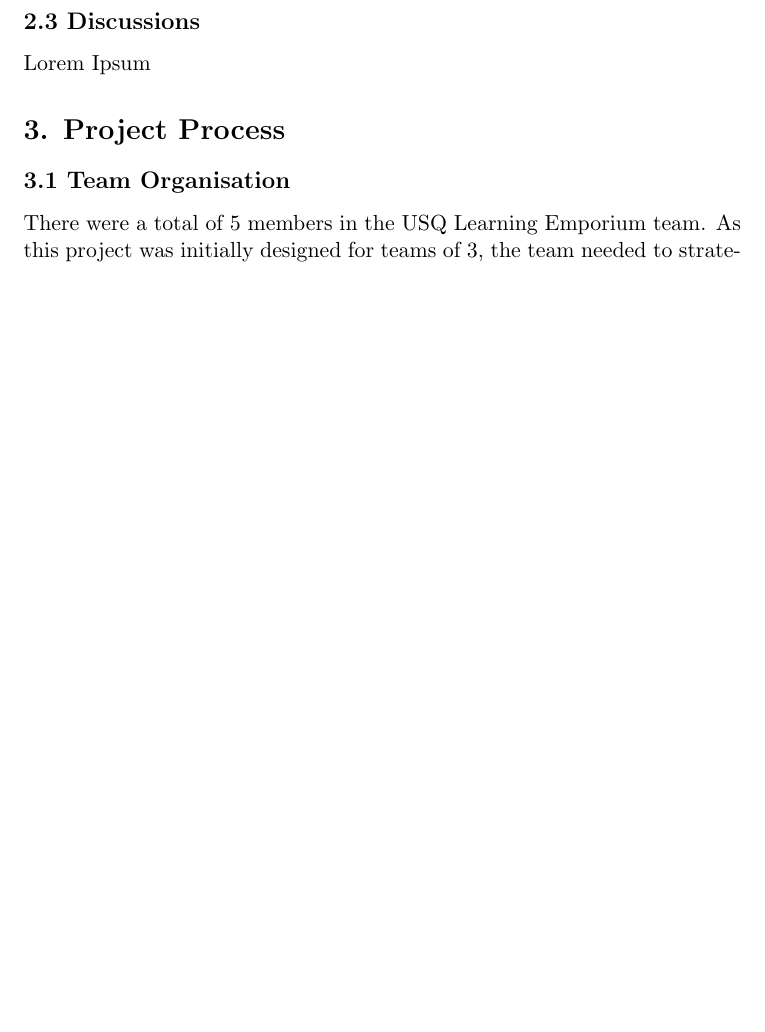
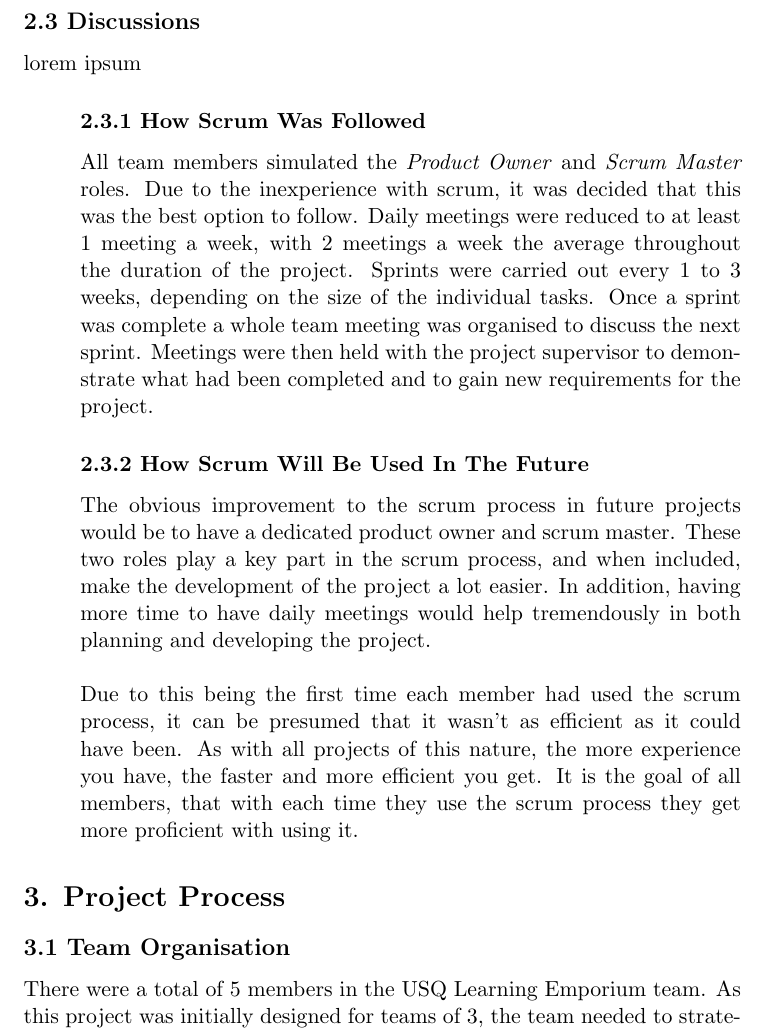
Before and after one commit to JesseHare90/CSC3600-ICT-Professional-Project, a LaTeX document (Final_Project/tex/CSC3600_Final_Project.tex): part of page 5 of 9, cut so that both start at the same text, the shorter picture padded with empty space. Compiled offline with pdfLaTeX.

Commit message:
Updated LaTex Files; Section 2.3

```diff
--- a/Final_Project/tex/CSC3600_Final_Project.tex
+++ b/Final_Project/tex/CSC3600_Final_Project.tex
@@ -99,7 +99,19 @@ As time constraints were a major factor in the development of the project, it wa
 \end{adjustwidth}
 
 \subsection{2.3 Discussions}
-Lorem Ipsum
+lorem ipsum
+
+\begin{adjustwidth}{1cm}{}
+
+\subsubsection{2.3.1 How Scrum Was Followed}
+All team members simulated the \textit{Product Owner} and \textit{Scrum Master} roles. Due to the inexperience with scrum, it was decided that this was the best option to follow. Daily meetings were reduced to at least 1 meeting a week, with 2 meetings a week the average throughout the duration of the project. Sprints were carried out every 1 to 3 weeks, depending on the size of the individual tasks. Once a sprint was complete a whole team meeting was organised to discuss the next sprint. Meetings were then held with the project supervisor to demonstrate what had been completed and to gain new requirements for the project.
+
+\subsubsection{2.3.2 How Scrum Will Be Used In The Future}
+The obvious improvement to the scrum process in future projects would be to have a dedicated product owner and scrum master. These two roles play a key part in the scrum process, and when included, make the development of the project a lot easier. In addition, having more time to have daily meetings would help tremendously in both planning and developing the project. \\
+
+Due to this being the first time each member had used the scrum process, it can be presumed that it wasn't as efficient as it could have been. As with all projects of this nature, the more experience you have, the faster and more efficient you get. It is the goal of all members, that with each time they use the scrum process they get more proficient with using it.
+
+\end{adjustwidth}
 
 
 % ----- Section 3 ----- %
```
Also changed, not shown: Final_Project/tex/CSC3600_Final_Project.pdf, 4 other files.
